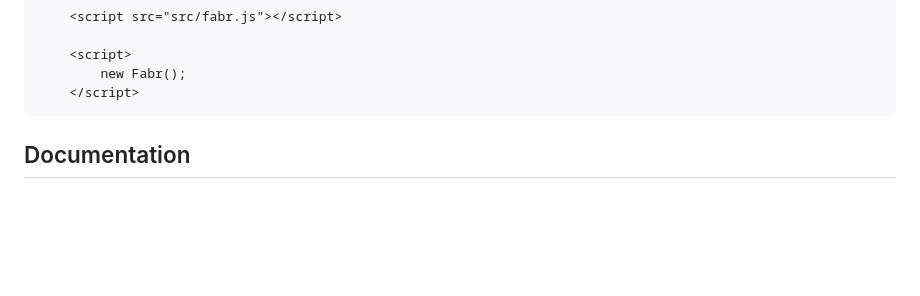
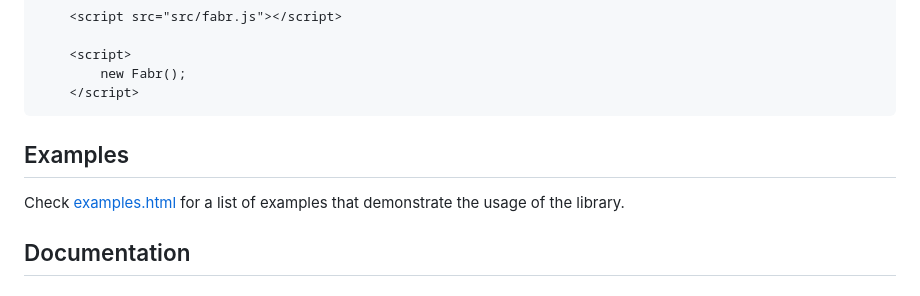
Before and after one commit to fabricatorsltd/fabrctive, a Markdown page: README.md, the part around one of its changes. GitHub-like rendering; blank space fills up the shorter version.

Commit message:
add examples and fix logo in readme

````diff
--- a/README.md
+++ b/README.md
@@ -59,6 +59,9 @@ To use the library in development mode, you need to include all the files manual
         new Fabr();
     </script>
 ```
+
+## Examples
+Check [examples.html](examples.html) for a list of examples that demonstrate the usage of the library.
 
 ## Documentation
 
````
Also changed, not shown: other parts of README.md (+1 -1 lines).
